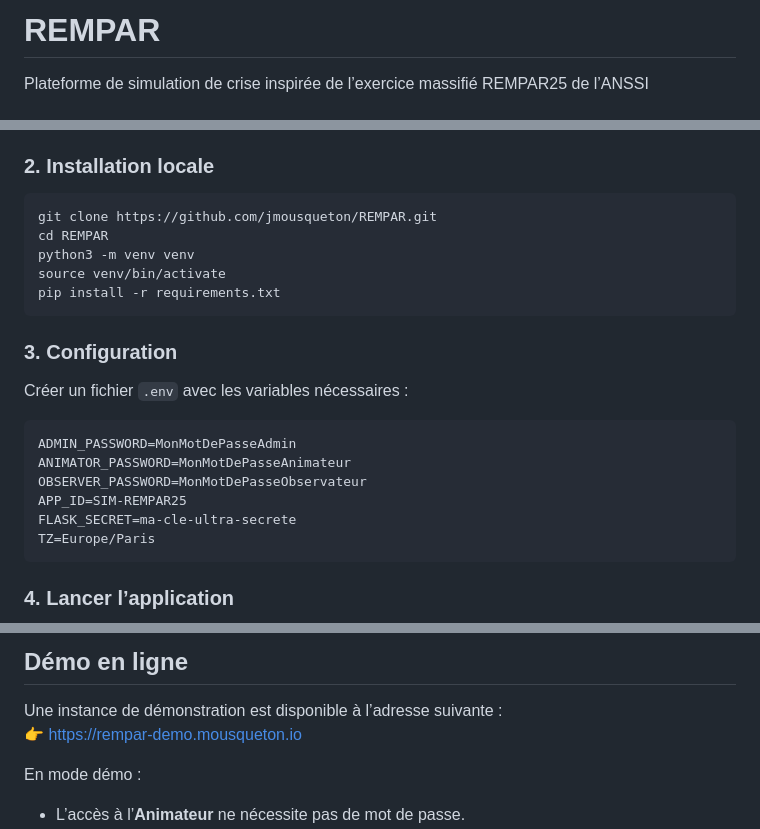
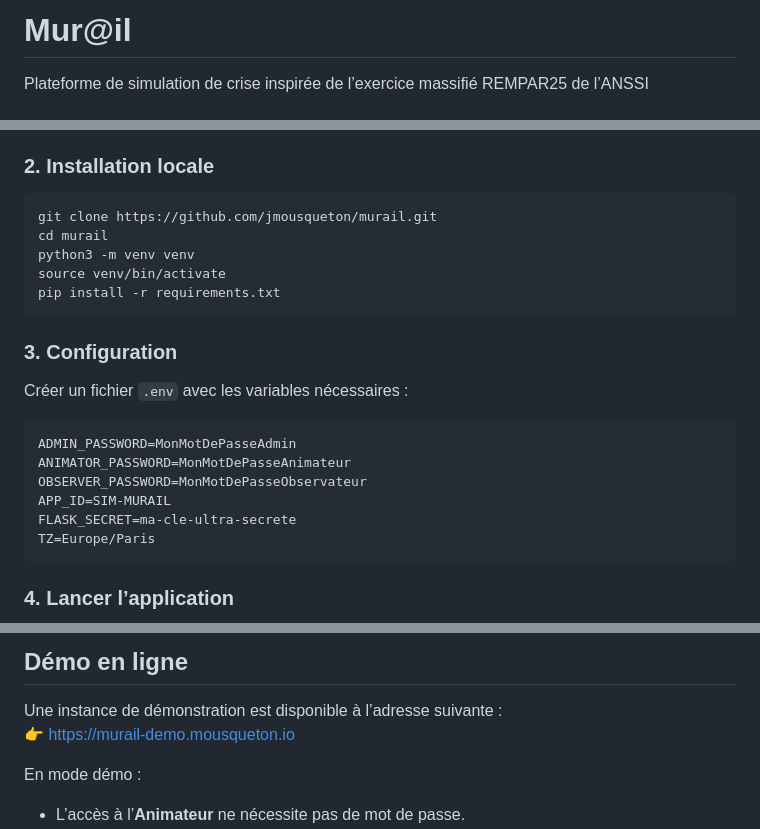
Before and after one commit to JMousqueton/Murail, a Markdown page: README.md, 3 parts joined by grey strips. Drawn GitHub-style.

Commit message:
rename Rempar to Mur@il

````diff
--- a/README.md
+++ b/README.md
@@ -1,4 +1,4 @@
-# REMPAR
+# Mur@il
 Plateforme de simulation de crise inspirée de l’exercice massifié REMPAR25 de l’ANSSI
 
 # Simulation de crise – Exercice inspiré de REMPAR25
@@ -99,8 +99,8 @@ Une documentation complète en français expliquant le fonctionnement et la pré
 
 ### 2. Installation locale
 ```bash
-git clone https://github.com/jmousqueton/REMPAR.git
-cd REMPAR
+git clone https://github.com/jmousqueton/murail.git
+cd murail
 python3 -m venv venv
 source venv/bin/activate
 pip install -r requirements.txt
@@ -112,7 +112,7 @@ Créer un fichier `.env` avec les variables nécessaires :
 ADMIN_PASSWORD=MonMotDePasseAdmin
 ANIMATOR_PASSWORD=MonMotDePasseAnimateur
 OBSERVER_PASSWORD=MonMotDePasseObservateur
-APP_ID=SIM-REMPAR25
+APP_ID=SIM-MURAIL
 FLASK_SECRET=ma-cle-ultra-secrete
 TZ=Europe/Paris
 ```
@@ -137,7 +137,7 @@ L’application est alors disponible sur [http://localhost:5000](http://localhos
 ## Démo en ligne
 
 Une instance de démonstration est disponible à l’adresse suivante :
-👉 [https://rempar-demo.mousqueton.io](https://rempar-demo.mousqueton.io)
+👉 [https://murail-demo.mousqueton.io](https://murail-demo.mousqueton.io)
 
 En mode démo :
 
````
